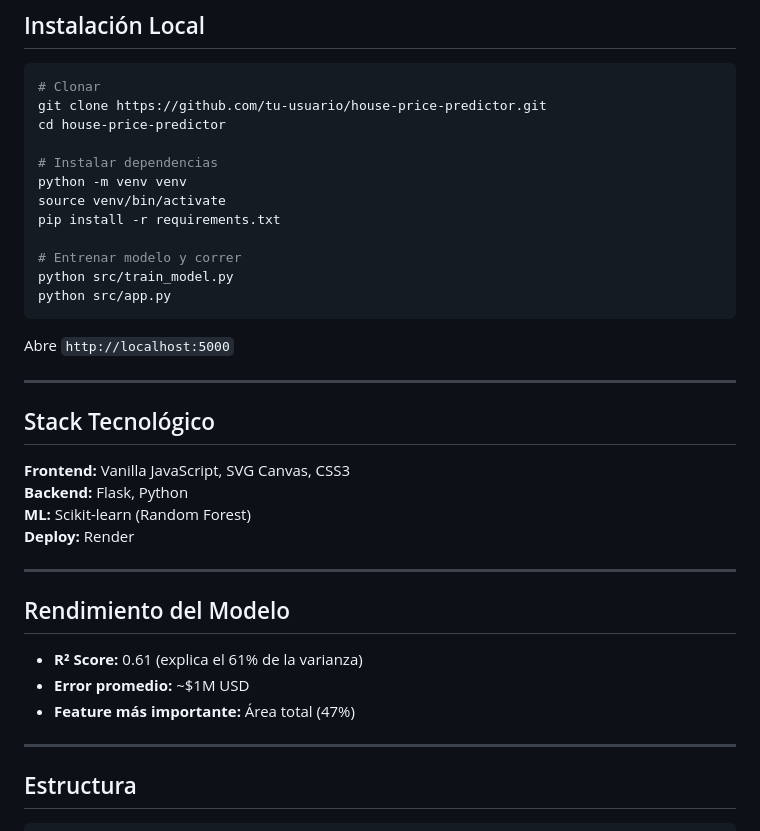
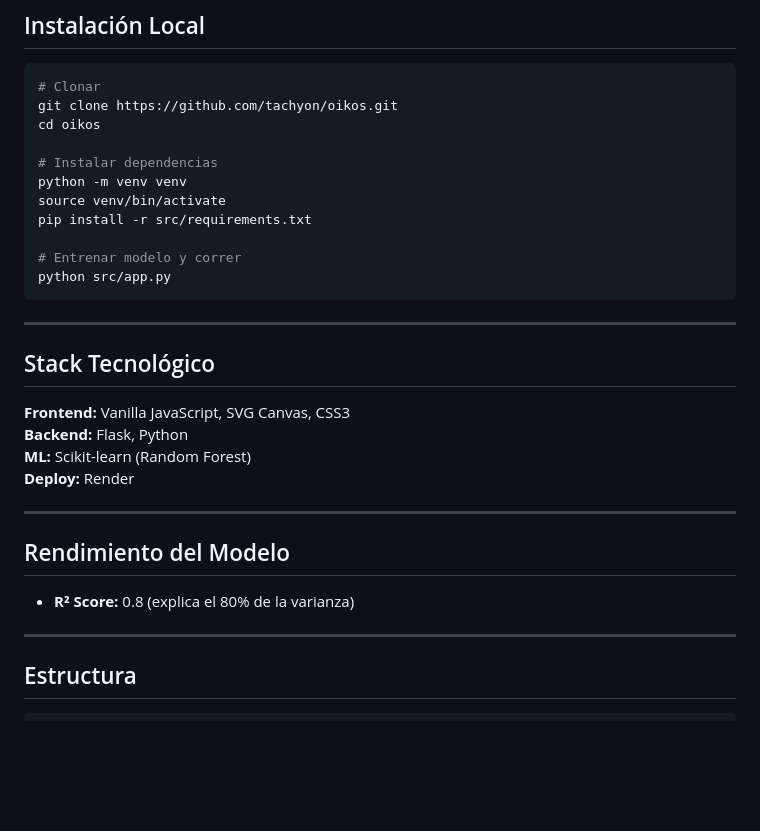
Before and after one commit to tachyon-lhc/oikos, a Markdown page: README.md, the part around the change printed below. Drawn GitHub-style; blank space fills up the shorter version.

````diff
--- a/README.md
+++ b/README.md
@@ -32,20 +43,17 @@ Una aplicación web que te permite dibujar habitaciones interactivamente y predi
 
 ```bash
 # Clonar
-git clone https://github.com/tu-usuario/house-price-predictor.git
-cd house-price-predictor
+git clone https://github.com/tachyon/oikos.git
+cd oikos
 
 # Instalar dependencias
 python -m venv venv
 source venv/bin/activate
-pip install -r requirements.txt
+pip install -r src/requirements.txt
 
 # Entrenar modelo y correr
-python src/train_model.py
 python src/app.py
 ```
-
-Abre `http://localhost:5000`
 
 ---
 
@@ -60,9 +68,7 @@ Abre `http://localhost:5000`
 
 ## Rendimiento del Modelo
 
-- **R² Score:** 0.61 (explica el 61% de la varianza)
-- **Error promedio:** ~$1M USD
-- **Feature más importante:** Área total (47%)
+- **R² Score:** 0.8 (explica el 80% de la varianza)
 
 ---
 
````
Also changed, not shown: other parts of README.md (+19 -8 lines), images/draw-select.gif (added), images/move-scaling.gif (added), images/oikos-principal.png (added), images/show_results.png (added), 1 other file.
